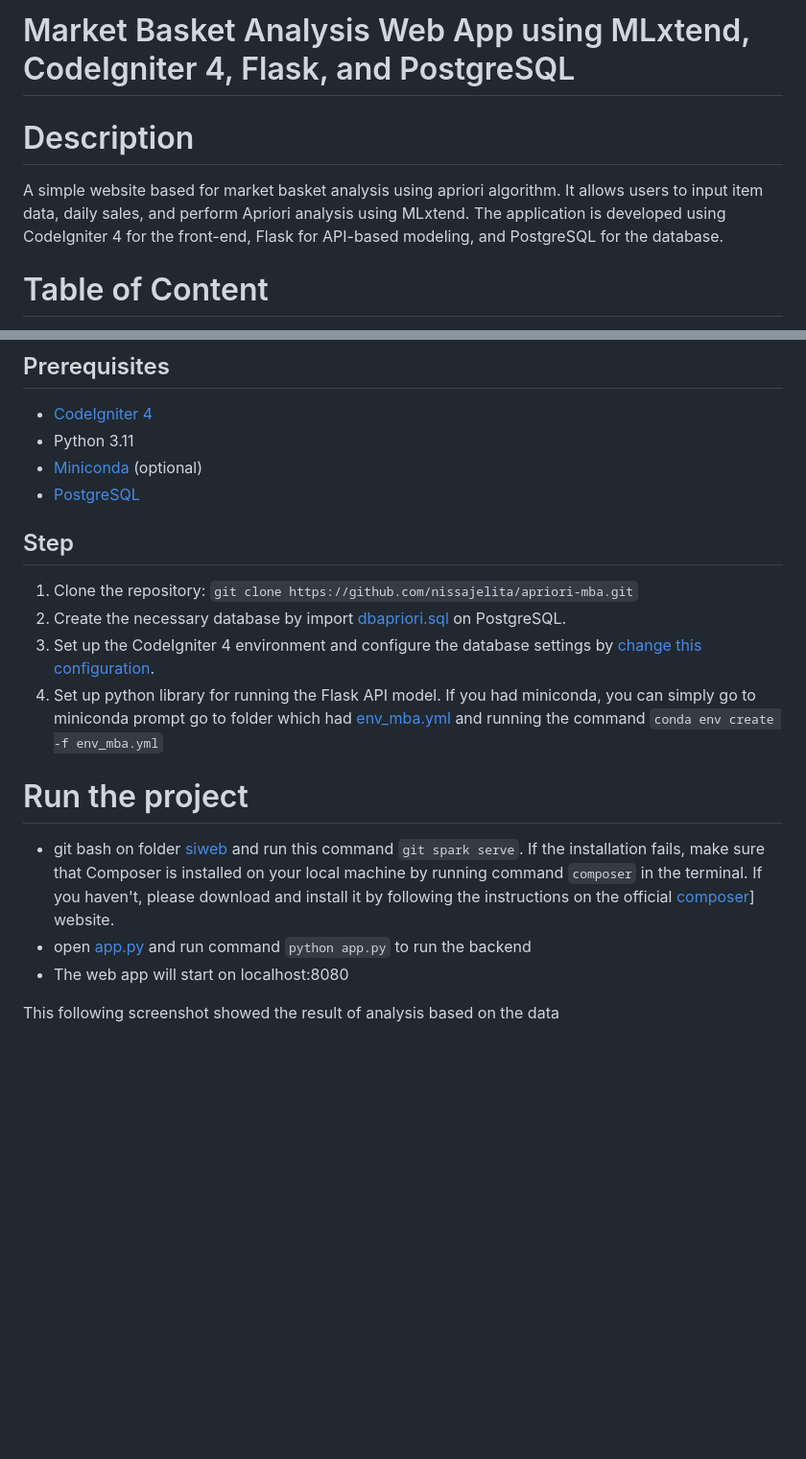
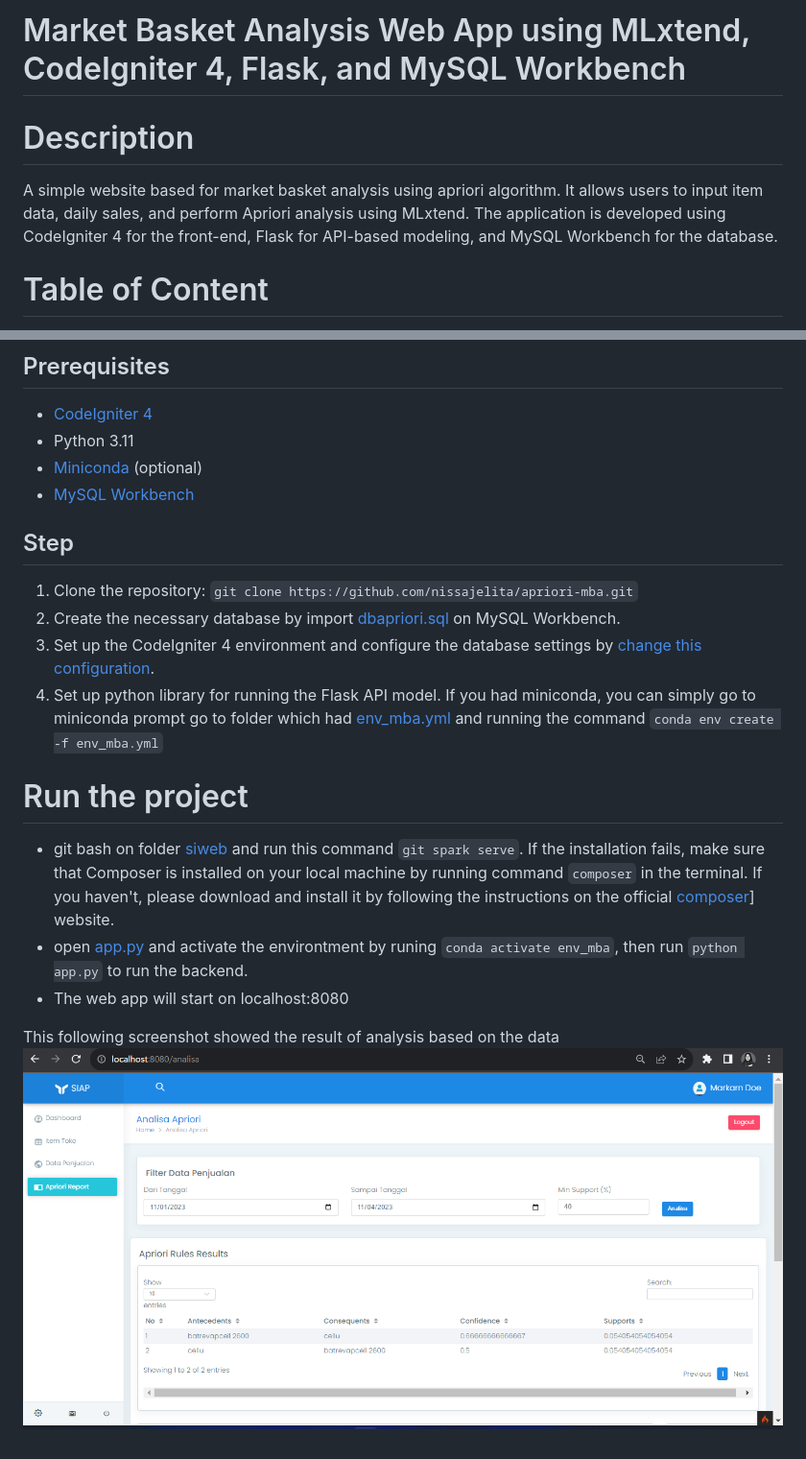
Before and after one commit to nissajelita/apriori-mba, a Markdown page: README.md, 2 parts joined by grey strips. Shown: that part at 96% size. GitHub-like rendering; pictures changed too: img/analyze-result.png (added); blank space fills up the shorter version.

Commit message:
add readme.md, img, and db

```diff
--- a/README.md
+++ b/README.md
@@ -1,7 +1,7 @@
-# Market Basket Analysis Web App using MLxtend, CodeIgniter 4, Flask, and PostgreSQL
+# Market Basket Analysis Web App using MLxtend, CodeIgniter 4, Flask, and MySQL Workbench
 
 # Description
-A simple website based for market basket analysis using apriori algorithm. It allows users to input item data, daily sales, and perform Apriori analysis using MLxtend. The application is developed using CodeIgniter 4 for the front-end, Flask for API-based modeling, and PostgreSQL for the database.
+A simple website based for market basket analysis using apriori algorithm. It allows users to input item data, daily sales, and perform Apriori analysis using MLxtend. The application is developed using CodeIgniter 4 for the front-end, Flask for API-based modeling, and MySQL Workbench for the database.
 
 # Table of Content
   - [Installation](#installation)
@@ -13,18 +13,19 @@ To run this project locally, follow these steps:
 * [CodeIgniter 4](https://codeigniter4.github.io/CodeIgniter4/)
 * Python 3.11
 * [Miniconda](https://docs.conda.io/en/latest/miniconda.html) (optional)
-* [PostgreSQL](https://www.postgresql.org/)
+* [MySQL Workbench](https://dev.mysql.com/downloads/workbench/)
 
 ## Step
 1. Clone the repository:
 `git clone https://github.com/nissajelita/apriori-mba.git`
-2. Create the necessary database by import [dbapriori.sql](/siweb/database/dbapriori.sql) on PostgreSQL.
+2. Create the necessary database by import [dbapriori.sql](/siweb/database/dbapriori.sql) on MySQL Workbench.
 4. Set up the CodeIgniter 4 environment and configure the database settings by [change this configuration](/siweb/env).
 5. Set up python library for running the Flask API model. If you had miniconda, you can simply go to miniconda prompt go to folder which had [env_mba.yml](/env_mba.yml) and running the command `conda env create -f env_mba.yml`
 
 # Run the project
 * git bash on folder [siweb](/siweb) and run this command `git spark serve`. If the installation fails, make sure that Composer is installed on your local machine by running command `composer` in the terminal. If you haven't, please download and install it by following the instructions on the official [composer](https://getcomposer.org/download/)] website.
-* open [app.py](/app.py) and run command `python app.py` to run the backend
+* open [app.py](/app.py) and activate the environtment by runing `conda activate env_mba`, then run `python app.py` to run the backend.
 * The web app will start on localhost:8080
 
 This following screenshot showed the result of analysis based on the data
+![Apriori Analyze Result](img/analyze-result.png)
```
Also changed, not shown: 1 other file.
